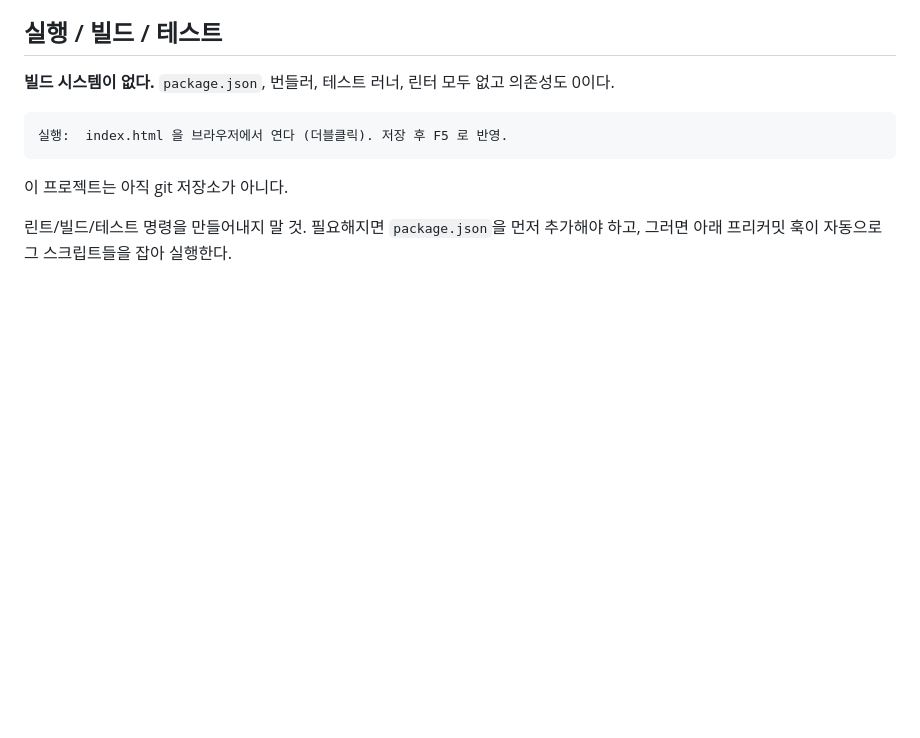
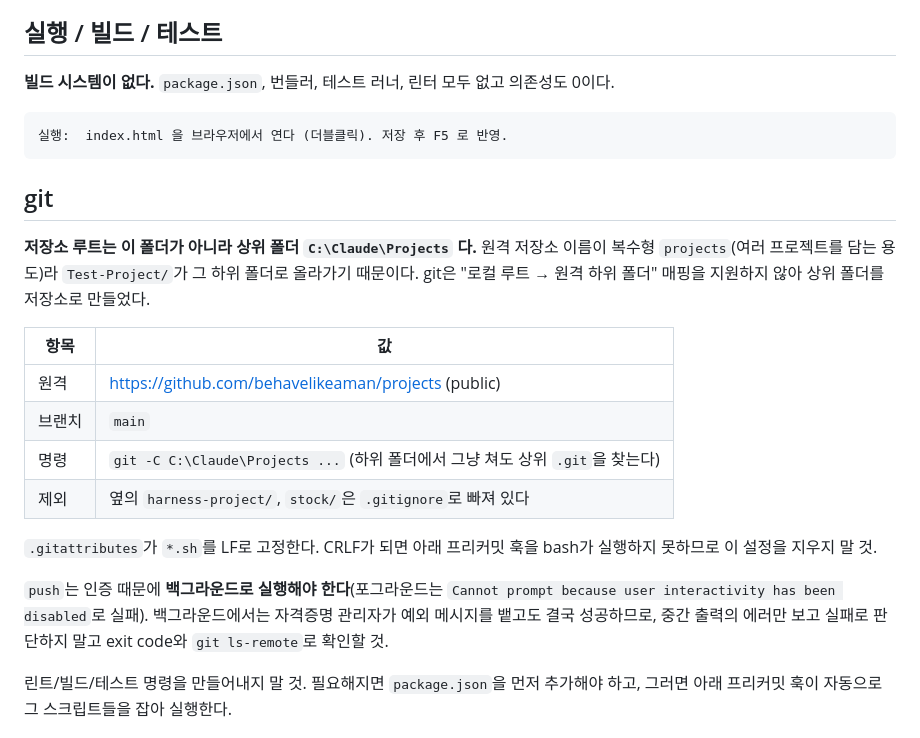
Before and after one commit to behavelikeaman/mini-project, a Markdown page: Test-Project/CLAUDE.md, the part around the change. Rendered like a GitHub page; blank space fills up the shorter version.

Commit message:
CLAUDE.md: git 연동 상태 반영
아직 git 저장소가 아니다 라는 문장을 저장소 루트 위치, 원격 주소,
.gitattributes 의 LF 고정 이유, push 실행 방법으로 교체.

Co-Authored-By: Claude Opus 5 <noreply@anthropic.com>

````diff
--- a/Test-Project/CLAUDE.md
+++ b/Test-Project/CLAUDE.md
@@ -19,7 +19,25 @@ This file provides guidance to Claude Code (claude.ai/code) when working with co
 실행:  index.html 을 브라우저에서 연다 (더블클릭). 저장 후 F5 로 반영.
 ```
 
-이 프로젝트는 아직 git 저장소가 아니다.
+## git
+
+**저장소 루트는 이 폴더가 아니라 상위 폴더 `C:\Claude\Projects` 다.** 원격 저장소 이름이 복수형
+`projects`(여러 프로젝트를 담는 용도)라 `Test-Project/`가 그 하위 폴더로 올라가기 때문이다.
+git은 "로컬 루트 → 원격 하위 폴더" 매핑을 지원하지 않아 상위 폴더를 저장소로 만들었다.
+
+| 항목 | 값 |
+|---|---|
+| 원격 | https://github.com/behavelikeaman/projects (public) |
+| 브랜치 | `main` |
+| 명령 | `git -C C:\Claude\Projects ...` (하위 폴더에서 그냥 쳐도 상위 `.git`을 찾는다) |
+| 제외 | 옆의 `harness-project/`, `stock/`은 `.gitignore`로 빠져 있다 |
+
+`.gitattributes`가 `*.sh`를 LF로 고정한다. CRLF가 되면 아래 프리커밋 훅을 bash가 실행하지 못하므로
+이 설정을 지우지 말 것.
+
+`push`는 인증 때문에 **백그라운드로 실행해야 한다**(포그라운드는 `Cannot prompt because user
+interactivity has been disabled`로 실패). 백그라운드에서는 자격증명 관리자가 예외 메시지를 뱉고도
+결국 성공하므로, 중간 출력의 에러만 보고 실패로 판단하지 말고 exit code와 `git ls-remote`로 확인할 것.
 
 린트/빌드/테스트 명령을 만들어내지 말 것. 필요해지면 `package.json`을 먼저 추가해야 하고,
 그러면 아래 프리커밋 훅이 자동으로 그 스크립트들을 잡아 실행한다.
````
